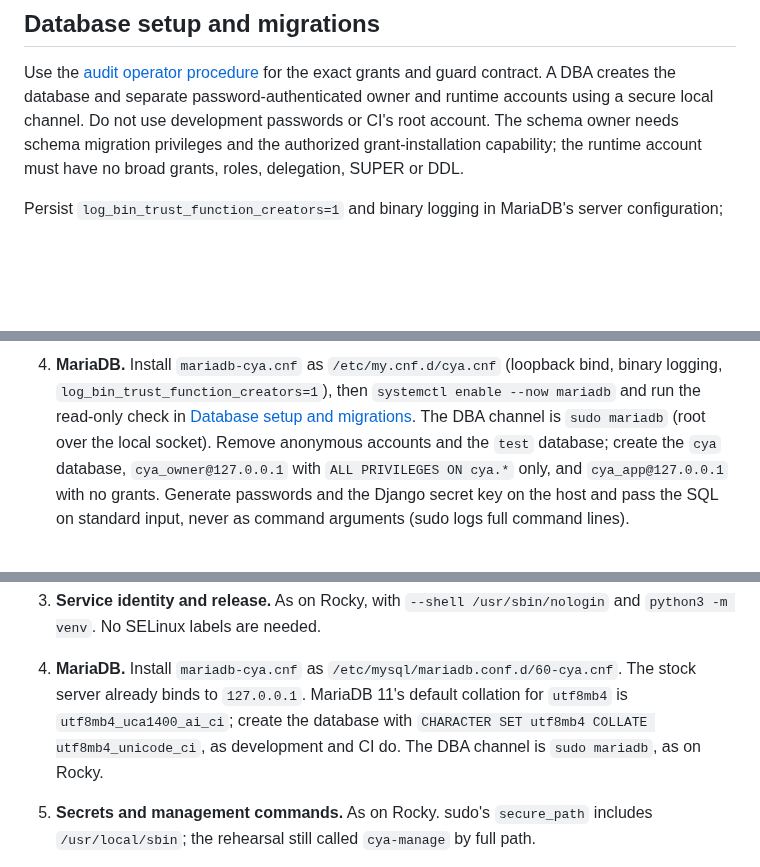
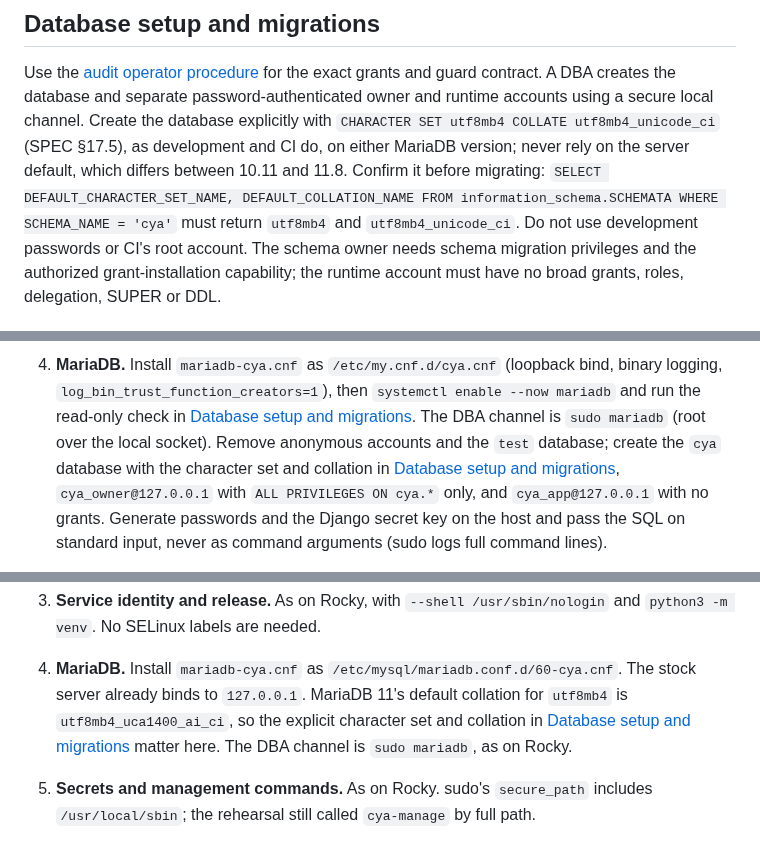
Before and after one commit to JustApu/CheckYourAmbulance, a Markdown page: docs/deployment-runbook.md, 3 parts joined by grey strips. GitHub-like rendering; blank space fills up the shorter version.

Commit message:
Require the utf8mb4_unicode_ci collation on every database path
SPEC 1.25.0 requires the database to be created with this collation,
but the runbook stated it only in the Ubuntu profile, which left the
Rocky/MariaDB 10.11 path on the server default. The shared database
step now requires it on both versions and gives a check before
migrating; both host profiles point to it. Found in Codex's review.

Co-Authored-By: Claude Opus 5.5 <noreply@anthropic.com>

```diff
--- a/docs/deployment-runbook.md
+++ b/docs/deployment-runbook.md
@@ -152,6 +152,11 @@ first and involve the owner; do not retain a compromised signing key for comfort
 Use the [audit operator procedure](audit-implementation-notes.md#operator-procedure)
 for the exact grants and guard contract. A DBA creates the database and separate
 password-authenticated owner and runtime accounts using a secure local channel.
+Create the database explicitly with `CHARACTER SET utf8mb4 COLLATE utf8mb4_unicode_ci`
+(SPEC §17.5), as development and CI do, on either MariaDB version; never rely on the
+server default, which differs between 10.11 and 11.8. Confirm it before migrating:
+`SELECT DEFAULT_CHARACTER_SET_NAME, DEFAULT_COLLATION_NAME FROM information_schema.SCHEMATA
+WHERE SCHEMA_NAME = 'cya'` must return `utf8mb4` and `utf8mb4_unicode_ci`.
 Do not use development passwords or CI's root account. The schema owner needs
 schema migration privileges and the authorized grant-installation capability;
 the runtime account must have no broad grants, roles, delegation, SUPER or DDL.
@@ -452,7 +457,8 @@ package comes from Rocky's own repositories except Certbot (EPEL).
    binary logging, `log_bin_trust_function_creators=1`), then `systemctl enable --now mariadb`
    and run the read-only check in [Database setup and migrations](#database-setup-and-migrations).
    The DBA channel is `sudo mariadb` (root over the local socket). Remove anonymous
-   accounts and the `test` database; create the `cya` database, `cya_owner@127.0.0.1`
+   accounts and the `test` database; create the `cya` database with the character set and
+   collation in [Database setup and migrations](#database-setup-and-migrations), `cya_owner@127.0.0.1`
    with `ALL PRIVILEGES ON cya.*` only, and `cya_app@127.0.0.1` with no grants. Generate
    passwords and the Django secret key on the host and pass the SQL on standard input,
    never as command arguments (sudo logs full command lines).
@@ -572,8 +578,8 @@ CI tests both. The application suite's version check accepts exactly those two v
 
 4. **MariaDB.** Install `mariadb-cya.cnf` as `/etc/mysql/mariadb.conf.d/60-cya.cnf`. The
    stock server already binds to `127.0.0.1`. MariaDB 11's default collation for
-   `utf8mb4` is `utf8mb4_uca1400_ai_ci`; create the database with
-   `CHARACTER SET utf8mb4 COLLATE utf8mb4_unicode_ci`, as development and CI do. The DBA
+   `utf8mb4` is `utf8mb4_uca1400_ai_ci`, so the explicit character set and collation in
+   [Database setup and migrations](#database-setup-and-migrations) matter here. The DBA
    channel is `sudo mariadb`, as on Rocky.
 
 5. **Secrets and management commands.** As on Rocky. sudo's `secure_path` includes
```
Also changed, not shown: AGENTS.md (+1 -1 lines).
